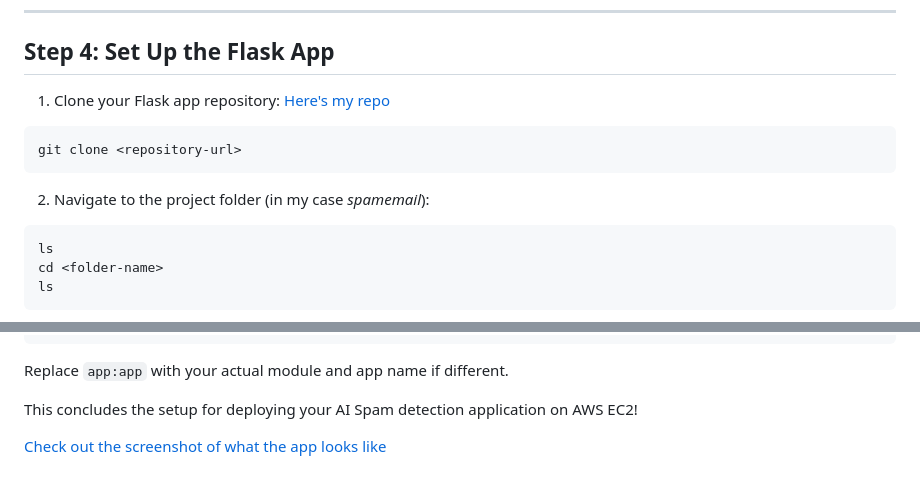
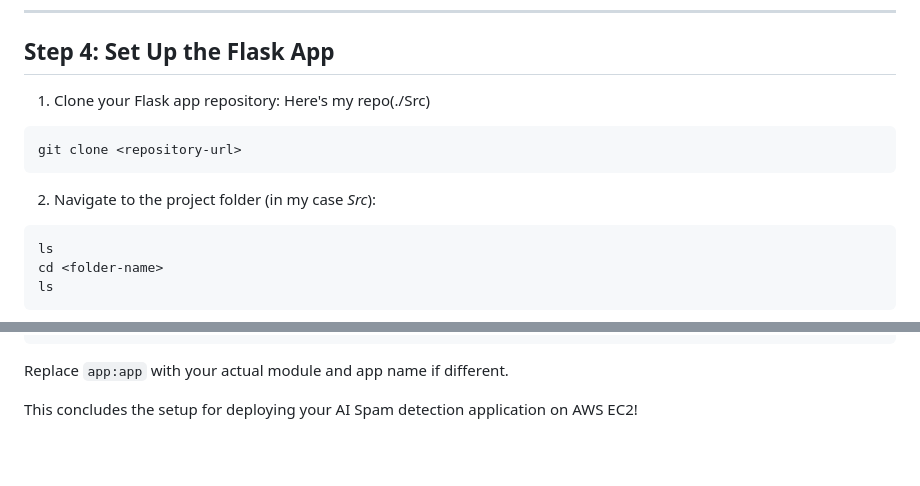
Before and after one commit to kpratikshak/python-spamdectionapp-awsec2, a Markdown page: README.md, 2 parts joined by grey strips. Rendered like a GitHub page; blank space fills up the shorter version.

Commit message:
Fix repository link and folder names in README
Updated repository links and folder names in README.

````diff
--- a/README.md
+++ b/README.md
@@ -59,13 +59,13 @@ pip --version
 
 ## Step 4: Set Up the Flask App
 
-1. Clone your Flask app repository: [Here's my repo](./SpamEmail)
+1. Clone your Flask app repository: Here's my repo(./Src)
 
 ```bash
 git clone <repository-url>
 ```
 
-2. Navigate to the project folder (in my case *spamemail*):
+2. Navigate to the project folder (in my case *Src*):
 
 ```bash
 ls
@@ -133,5 +133,3 @@ Replace `app:app` with your actual module and app name if different.
 
 
 This concludes the setup for deploying your AI Spam detection application on AWS EC2!
-
-[Check out the screenshot of what the app looks like](./The-AI-Spam-Detection-App-(running))
````
